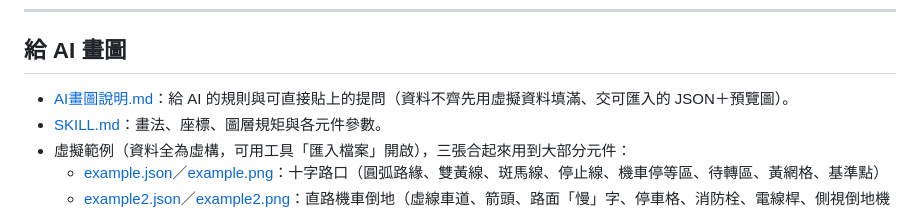
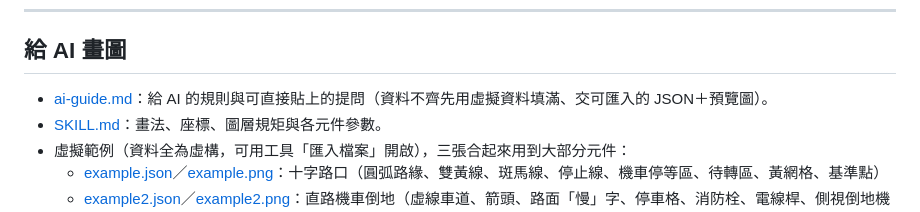
Before and after one commit to atticusjzr/JTxct, a Markdown page: README.md, the part around the change. Drawn GitHub-style.

Commit message:
給 AI 的說明改英文檔名 ai-guide.md（中文網址會被切斷）

```diff
--- a/README.md
+++ b/README.md
@@ -93,7 +93,7 @@ bash build.sh
 
 ## 給 AI 畫圖
 
-- [AI畫圖說明.md](AI畫圖說明.md)：給 AI 的規則與可直接貼上的提問（資料不齊先用虛擬資料填滿、交可匯入的 JSON＋預覽圖）。
+- [ai-guide.md](ai-guide.md)：給 AI 的規則與可直接貼上的提問（資料不齊先用虛擬資料填滿、交可匯入的 JSON＋預覽圖）。
 - [SKILL.md](SKILL.md)：畫法、座標、圖層規矩與各元件參數。
 - 虛擬範例（資料全為虛構，可用工具「匯入檔案」開啟），三張合起來用到大部分元件：
   - [example.json](example.json)／[example.png](example.png)：十字路口（圓弧路緣、雙黃線、斑馬線、停止線、機車停等區、待轉區、黃網格、基準點）
```
Also changed, not shown: ai-guide.md (renamed from AI畫圖說明.md).
